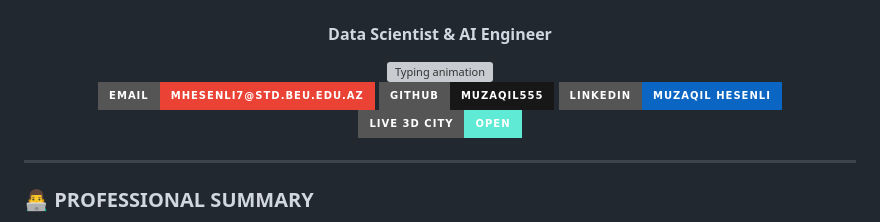
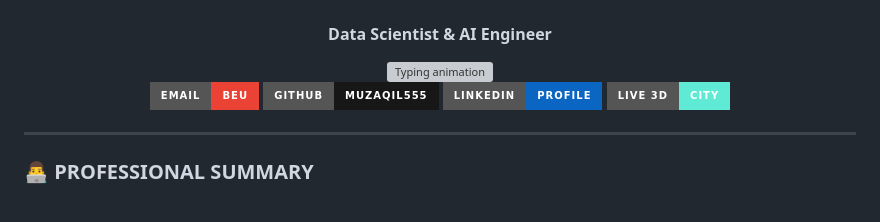
Before and after one commit to Muzaqil555/Muzaqil555, a Markdown page: README.md, the part around the change. Rendered like a GitHub page; badges without logos; grey boxes are pictures that could not be loaded.

Commit message:
Tighten header badges so they fit like a GitHub profile.
Co-authored-by: Cursor <cursoragent@cursor.com>

```diff
--- a/README.md
+++ b/README.md
@@ -9,10 +9,10 @@
   </a>
 
   <p align="center">
-    <a href="mailto:mhesenli7@std.beu.edu.az"><img src="https://img.shields.io/badge/Email-mhesenli7%40std.beu.edu.az-EA4335?style=for-the-badge&logo=gmail&logoColor=white" alt="Email" /></a>
+    <a href="mailto:mhesenli7@std.beu.edu.az"><img src="https://img.shields.io/badge/Email-BEU-EA4335?style=for-the-badge&logo=gmail&logoColor=white" alt="Email" /></a>
     <a href="https://github.com/Muzaqil555"><img src="https://img.shields.io/badge/GitHub-Muzaqil555-181717?style=for-the-badge&logo=github&logoColor=white" alt="GitHub" /></a>
-    <a href="https://www.linkedin.com/in/muzaqil-hesenli-111837381"><img src="https://img.shields.io/badge/LinkedIn-Muzaqil%20Hesenli-0A66C2?style=for-the-badge&logo=linkedin&logoColor=white" alt="LinkedIn" /></a>
-    <a href="https://muzaqil555.github.io/Muzaqil555/"><img src="https://img.shields.io/badge/Live_3D_city-Open-5EEAD4?style=for-the-badge" alt="Live 3D city" /></a>
+    <a href="https://www.linkedin.com/in/muzaqil-hesenli-111837381"><img src="https://img.shields.io/badge/LinkedIn-Profile-0A66C2?style=for-the-badge&logo=linkedin&logoColor=white" alt="LinkedIn" /></a>
+    <a href="https://muzaqil555.github.io/Muzaqil555/"><img src="https://img.shields.io/badge/Live_3D-City-5EEAD4?style=for-the-badge" alt="Live 3D city" /></a>
   </p>
 </div>
 
```
